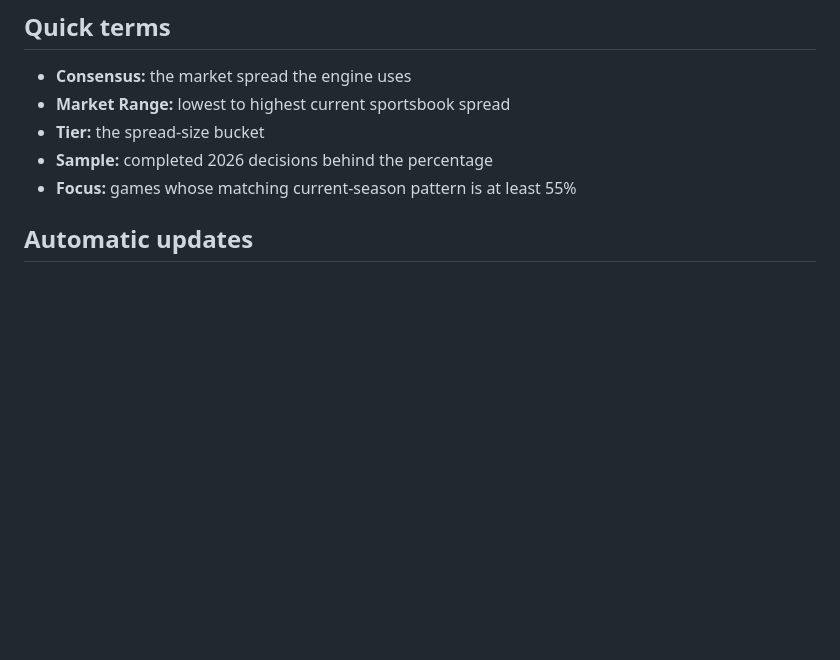
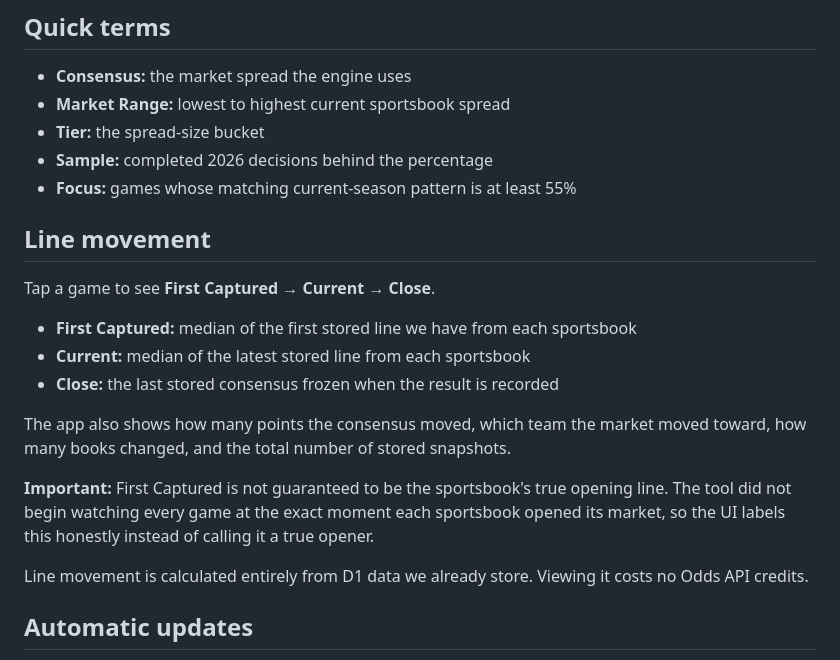
Before and after one commit to muzzle337/nfl-spread, a Markdown page: README.md, the part around the change. Drawn GitHub-style; blank space fills up the shorter version.

Commit message:
V0.8 document line movement

```diff
--- a/README.md
+++ b/README.md
@@ -37,6 +37,20 @@ There is intentionally no minimum sample-size gate. The app always shows the sam
 - **Tier:** the spread-size bucket
 - **Sample:** completed 2026 decisions behind the percentage
 - **Focus:** games whose matching current-season pattern is at least 55%
+
+## Line movement
+
+Tap a game to see **First Captured → Current → Close**.
+
+- **First Captured:** median of the first stored line we have from each sportsbook
+- **Current:** median of the latest stored line from each sportsbook
+- **Close:** the last stored consensus frozen when the result is recorded
+
+The app also shows how many points the consensus moved, which team the market moved toward, how many books changed, and the total number of stored snapshots.
+
+**Important:** First Captured is not guaranteed to be the sportsbook's true opening line. The tool did not begin watching every game at the exact moment each sportsbook opened its market, so the UI labels this honestly instead of calling it a true opener.
+
+Line movement is calculated entirely from D1 data we already store. Viewing it costs no Odds API credits.
 
 ## Automatic updates
 
```
